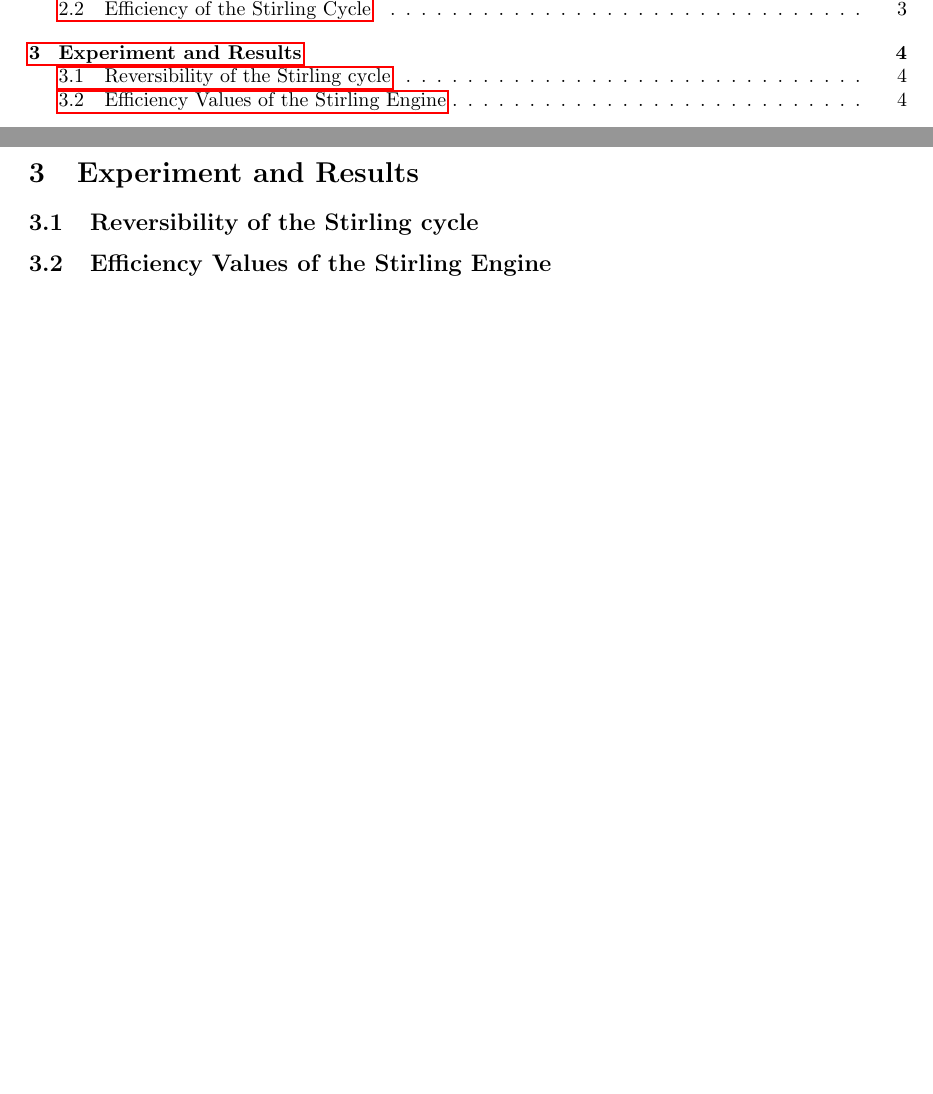
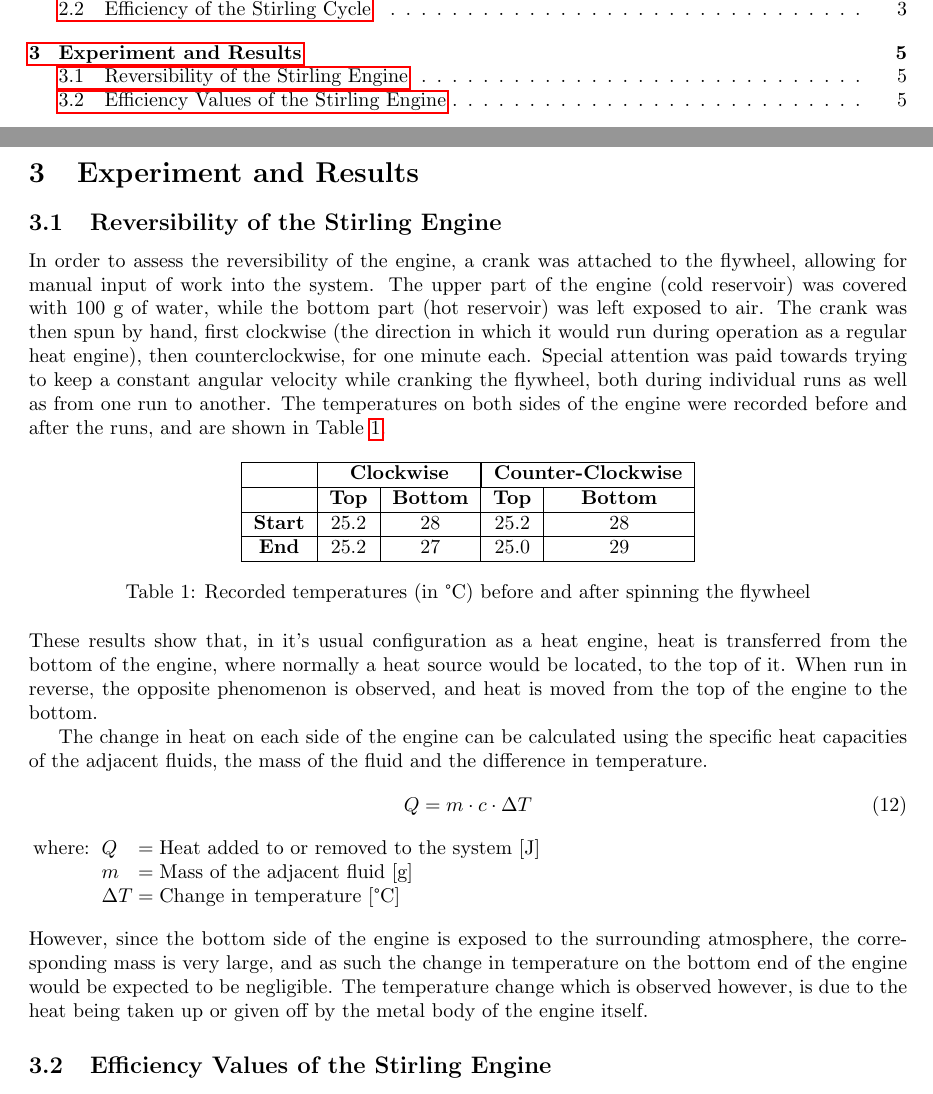
Before and after one commit to FFitsch/Physchem_Lab_W2, a LaTeX document (W2_Stirlingmotor.tex): two parts of pages 2 and 5 of 5 before the commit and two parts of pages 2 and 6 of 6 after it, joined at a grey line, cut so that both start at the same text, the shorter picture padded with empty space. Compiled offline with pdfLaTeX.

Commit message:
Write part of first experiment, add PDF to Git

```diff
--- a/W2_Stirlingmotor.tex
+++ b/W2_Stirlingmotor.tex
@@ -16,12 +16,9 @@
 
 \usepackage{array,tabularx,calc}
 \newlength{\conditionwd}
-\newenvironment{conditions}[1][where:]
-  {%
-   #1\tabularx{\linewidth-\widthof{#1}}[t]{
-     >{$}l<{$} @{${}={}$} X@{}
-   }%
-  }
+\newenvironment{conditions}[1][where:]{
+        #1\tabularx{\linewidth-\widthof{#1}}[t]
+        {>{$}l<{$} @{${}={}$} X@{}}}
   {\endtabularx\\[\belowdisplayskip]}
 
 
@@ -186,7 +185,43 @@ The values used in these calculations can be determined as follows:
 \section{Experiment and Results}
 
-\subsection{Reversibility of the Stirling cycle}
+\subsection{Reversibility of the Stirling Engine}
+In order to assess the reversibility of the engine, a crank was attached to the flywheel, allowing for manual input of work into the system. The upper part of the engine (cold reservoir) was covered with 100 g of water, while the bottom part (hot reservoir) was left exposed to air.
+The crank was then spun by hand, first clockwise (the direction in which it would run during operation as a regular heat engine), then counterclockwise, for one minute each. Special attention was paid towards trying to keep a constant angular velocity while cranking the flywheel, both during individual runs as well as from one run to another.
+The temperatures on both sides of the engine were recorded before and after the runs, and are shown in Table \ref{tb_manual_temps}.
 
+\begin{table}[h]
+\centering
+\begin{tabular}{|c|c|c|c|c|}
+    \hline
+    & \multicolumn{2}{|c|}{\textbf{Clockwise}} & \multicolumn{2}{|c|}{\textbf{Counter-Clockwise}}
+    \\
+    \hline
+    & \textbf{Top} & \textbf{Bottom} & \textbf{Top} & \textbf{Bottom}
+    \\
+    \hline
+    \textbf{Start} & 25.2 & 28 & 25.2 & 28
+    \\
+    \hline
+    \textbf{End} & 25.2 & 27 & 25.0 & 29
+    \\
+    \hline
+\end{tabular}
+\caption{Recorded temperatures (in °C) before and after spinning the flywheel}
+\label{tb_manual_temps}
+\end{table}
+%
+\noindent These results show that, in it's usual configuration as a heat engine, heat is transferred from the bottom of the engine, where normally a heat source would be located, to the top of it. When run in reverse, the opposite phenomenon is observed, and heat is moved from the top of the engine to the bottom.
+
+The change in heat on each side of the engine can be calculated using the specific heat capacities of the adjacent fluids, the mass of the fluid and the difference in temperature.
+\begin{equation}
+    Q = m \cdot c \cdot \adif T
+\end{equation}
+\begin{conditions}
+    Q & Heat added to or removed to the system [J] \\
+    m & Mass of the adjacent fluid [g] \\
+    \adif T & Change in temperature [°C]
+\end{conditions}
+However, since the bottom side of the engine is exposed to the surrounding atmosphere, the corresponding mass is very large, and as such the  change in temperature on the bottom end of the engine would be expected to be negligible. The temperature change which is observed however, is due to the heat being taken up or given off by the metal body of the engine itself.
 
 \subsection{Efficiency Values of the Stirling Engine}
 
```
Also changed, not shown: W2_Stirlingmotor.pdf (added), W2_Stirlingmotor.tex (4 more changed lines), 1 other file.
